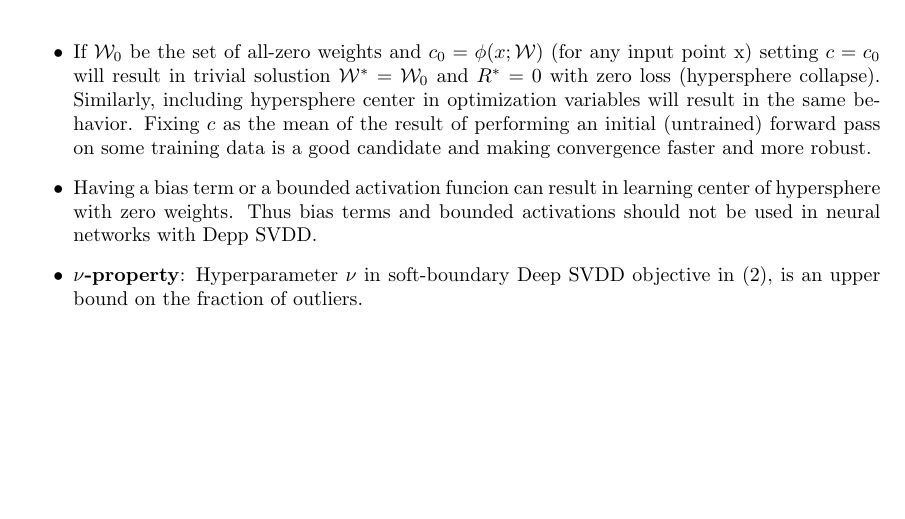
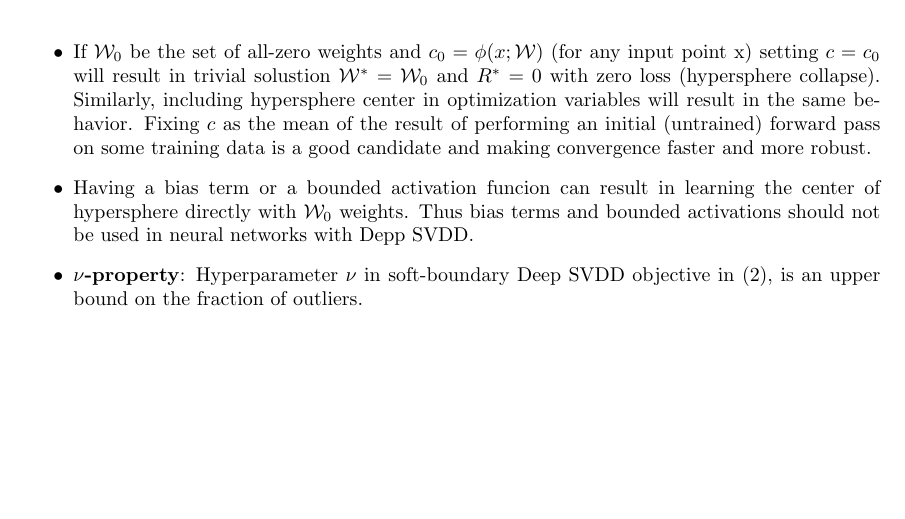
Before and after one commit to a80-abbasi/Papers-and-Summaries, a LaTeX document (DeepSVDD/document.tex): part of page 2 of 2, cut so that both start at the same text. Compiled offline with pdfLaTeX.

Commit message:
Editing type errors.

```diff
--- a/DeepSVDD/document.tex
+++ b/DeepSVDD/document.tex
@@ -57,7 +57,7 @@ If most of training data is normal, we can use a simplified form of above object
 \begin{itemize}
 \item
 If $ \mathcal{W}_0 $ be the set of all-zero weights and $ c_0 = \phi(x;\mathcal{W}) $ (for any input point x) setting $ c = c_0 $ will result in trivial solustion $ \mathcal{W}^* = \mathcal{W}_0$ and $ R^* = 0 $ with zero loss (hypersphere collapse). Similarly, including hypersphere center in optimization variables will result in the same behavior. Fixing $ c $ as the mean of the result of performing an initial (untrained) forward pass on some training data is a good candidate and making convergence faster and more robust.
-\item Having a bias term or a bounded activation funcion can result in learning center of hypersphere with zero weights. Thus bias terms and bounded activations should not be used in neural networks with Depp SVDD.
+\item Having a bias term or a bounded activation funcion can result in learning the center of hypersphere directly with $ \mathcal{W}_0 $ weights. Thus bias terms and bounded activations should not be used in neural networks with Depp SVDD.
 
 \item \textbf{$ \nu $-property}: Hyperparameter $ \nu $ in soft-boundary Deep SVDD objective in (\ref{softBoundary}), is an upper bound on the fraction of outliers.
 \end{itemize}
```
Also changed, not shown: DeepSVDD/document.pdf (added).
